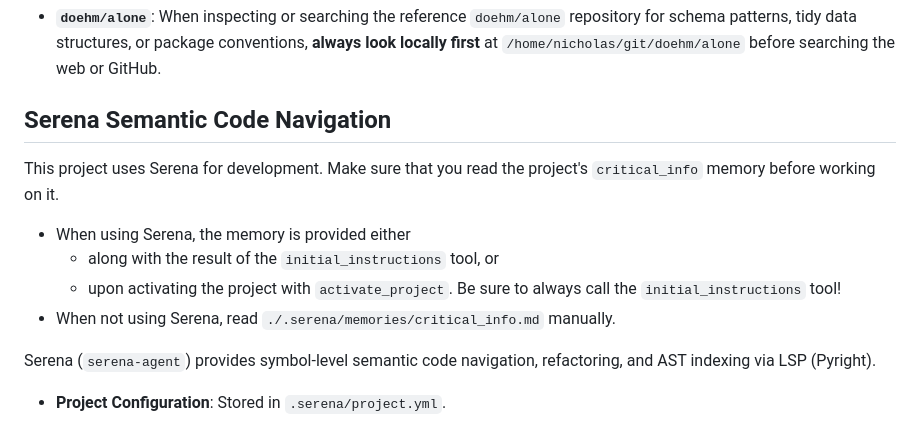
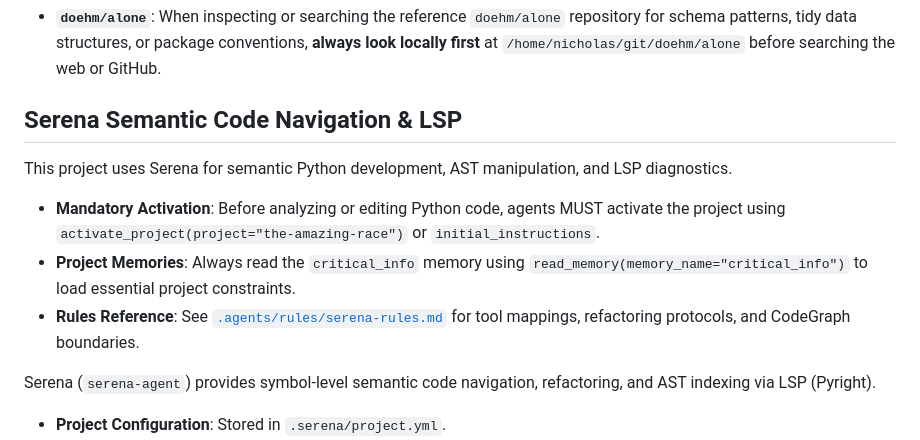
Before and after one commit to nicholaswilde/the-amazing-race, a Markdown page: AGENTS.md, the part around the change. Rendered like a GitHub page.

Commit message:
docs: enforce serena mcp activation and semantic navigation rules

```diff
--- a/AGENTS.md
+++ b/AGENTS.md
@@ -71,14 +71,11 @@ Agents can invoke the following skills located in `.agents/skills/`:
 ## Reference Repositories
 - **`doehm/alone`**: When inspecting or searching the reference `doehm/alone` repository for schema patterns, tidy data structures, or package conventions, **always look locally first** at `/home/nicholas/git/doehm/alone` before searching the web or GitHub.
 
-## Serena Semantic Code Navigation
-This project uses Serena for development.
-Make sure that you read the project's `critical_info` memory before working on it.
-* When using Serena, the memory is provided either
-  - along with the result of the `initial_instructions` tool, or
-  - upon activating the project with `activate_project`.
-  Be sure to always call the `initial_instructions` tool!
-* When not using Serena, read `./.serena/memories/critical_info.md` manually.
+## Serena Semantic Code Navigation & LSP
+This project uses Serena for semantic Python development, AST manipulation, and LSP diagnostics.
+- **Mandatory Activation**: Before analyzing or editing Python code, agents MUST activate the project using `activate_project(project="the-amazing-race")` or `initial_instructions`.
+- **Project Memories**: Always read the `critical_info` memory using `read_memory(memory_name="critical_info")` to load essential project constraints.
+- **Rules Reference**: See [`.agents/rules/serena-rules.md`](.agents/rules/serena-rules.md) for tool mappings, refactoring protocols, and CodeGraph boundaries.
 
 Serena (`serena-agent`) provides symbol-level semantic code navigation, refactoring, and AST indexing via LSP (Pyright).
 - **Project Configuration**: Stored in `.serena/project.yml`.
```
Also changed, not shown: .agents/rules/serena-rules.md (added, +20 -0 lines), .serena/memories/critical_info.md (added, +14 -0 lines).
